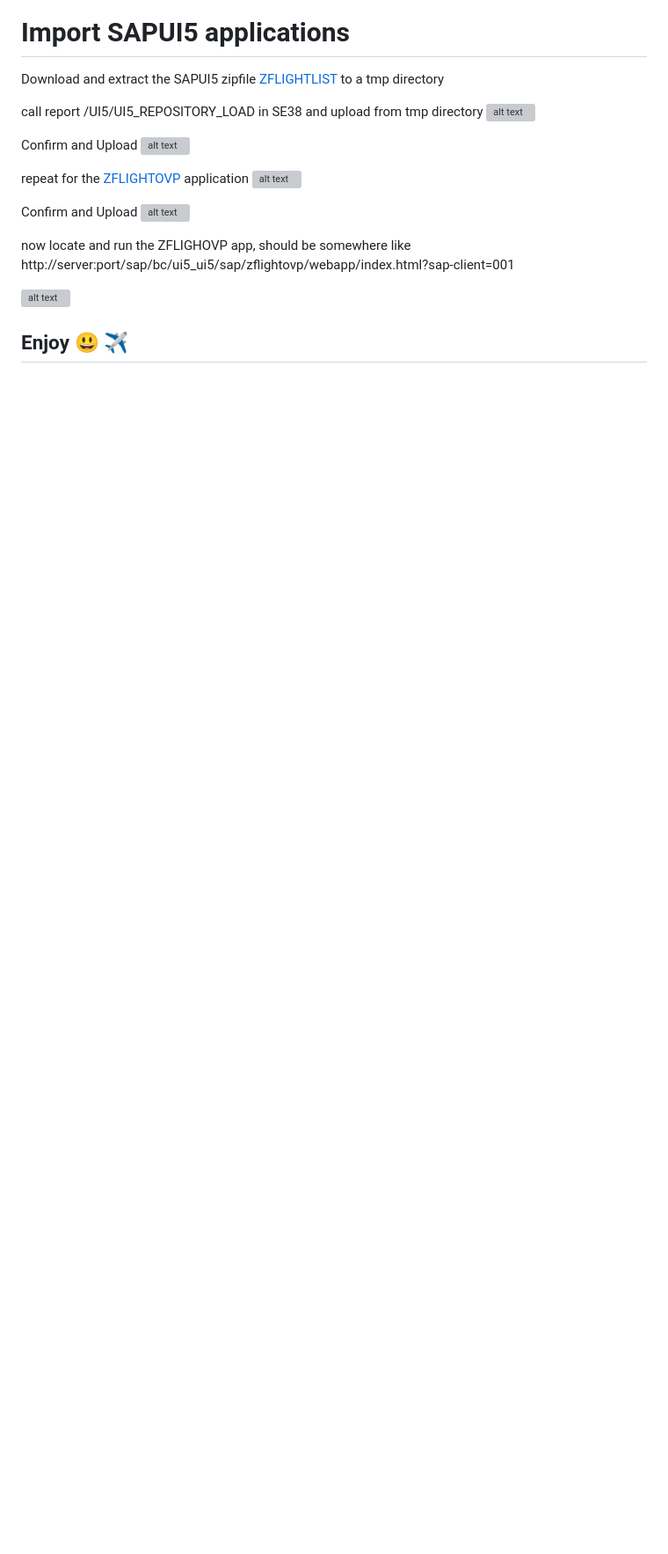
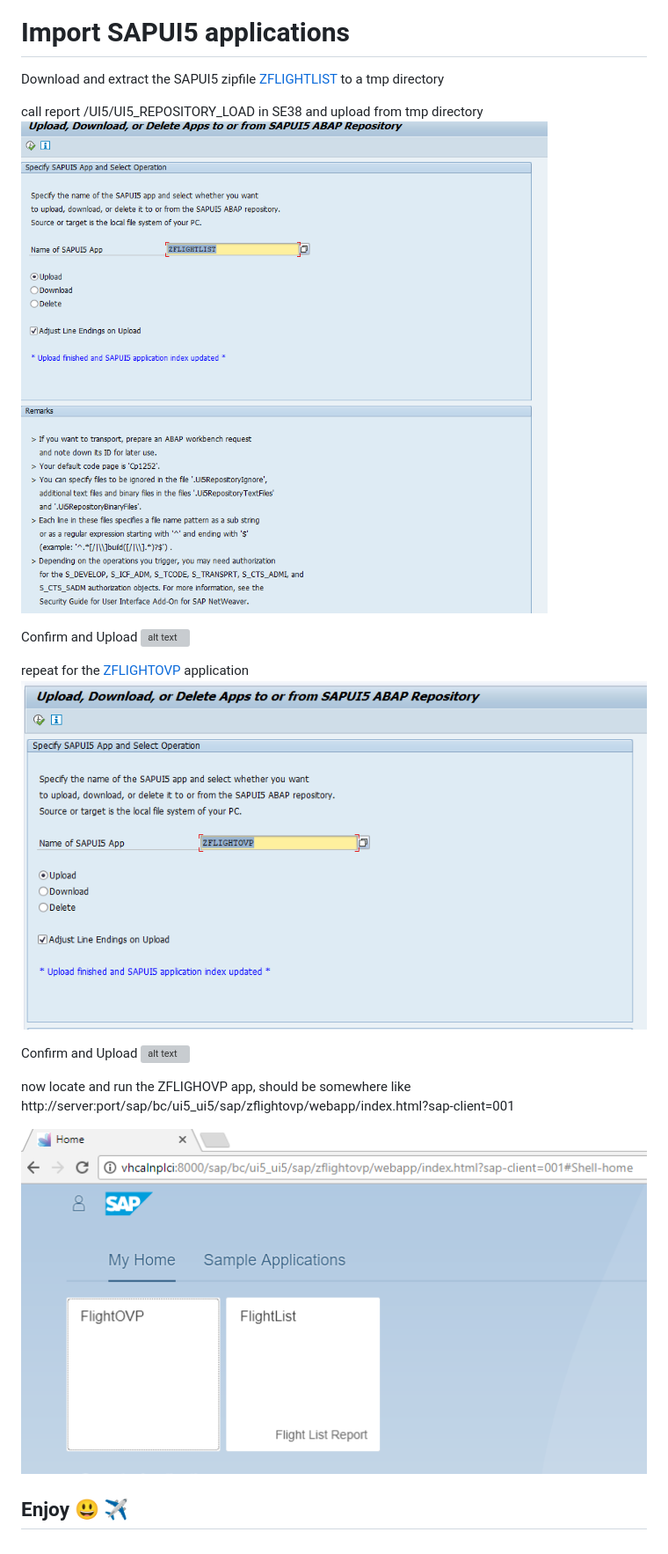
Before and after one commit to jasper07/Teched17, a Markdown page: README.md, the part around the change printed below. Shown: that part at 88% size. Rendered like a GitHub page; blank space fills up the shorter version; grey boxes are pictures that could not be loaded.

```diff
--- a/README.md
+++ b/README.md
@@ -95,6 +95,6 @@ Import SAPUI5 applications
 Download and extract the SAPUI5  zipfile [ZFLIGHTLIST](https://github.com/jasper07/Teched17/blob/master/ZFLIGHTLIST.zip?raw=true) to a tmp directory
 
 call report /UI5/UI5_REPOSITORY_LOAD in SE38 and upload from tmp directory
-![alt text](img/zflightlist_upload.png "Create new SAPUI5 app")
+![alt text](img/zflightlist_upload.PNG "Create new SAPUI5 app")
 
 Confirm and Upload
@@ -102,6 +102,6 @@ Confirm and Upload
 
 repeat for the [ZFLIGHTOVP](https://github.com/jasper07/Teched17/blob/master/ZFLIGHTOVP.zip?raw=true)
 application
-![alt text](img/zflightovp_upload.png "Create new SAPUI5 app")
+![alt text](img/zflightovp_upload.PNG "Create new SAPUI5 app")
 
 Confirm and Upload
@@ -110,6 +110,6 @@ Confirm and Upload
 now locate and run the ZFLIGHOVP app, should be somewhere like
 http://server:port/sap/bc/ui5_ui5/sap/zflightovp/webapp/index.html?sap-client=001
 
-![alt text](img/run_ovp_app.png "Confirm and upload")
+![alt text](img/run_ovp_app.PNG "Confirm and upload")
 
 ## Enjoy :smiley: :airplane:
```
Also changed, not shown: other parts of README.md (+3 -3 lines), img/create_model2.png.
